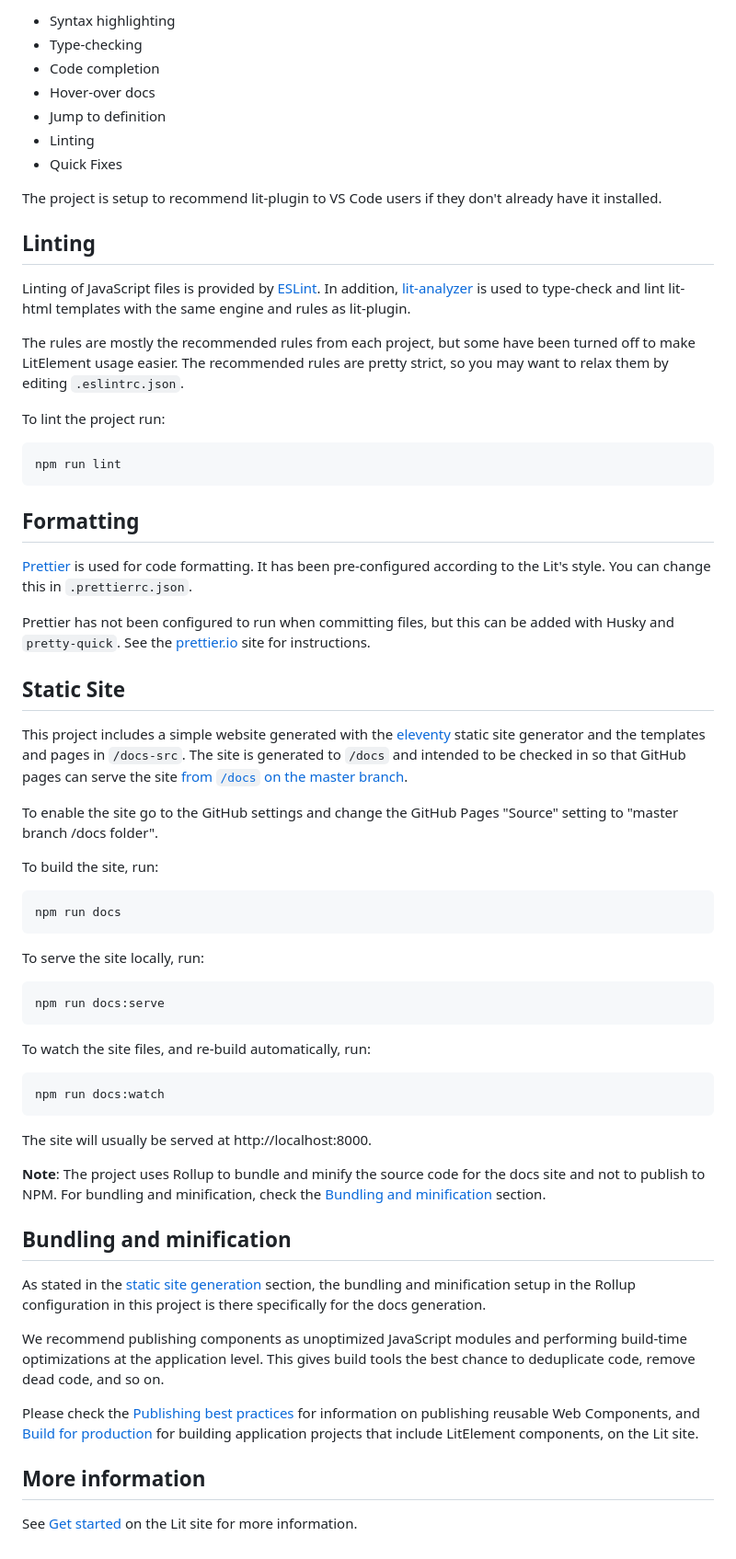
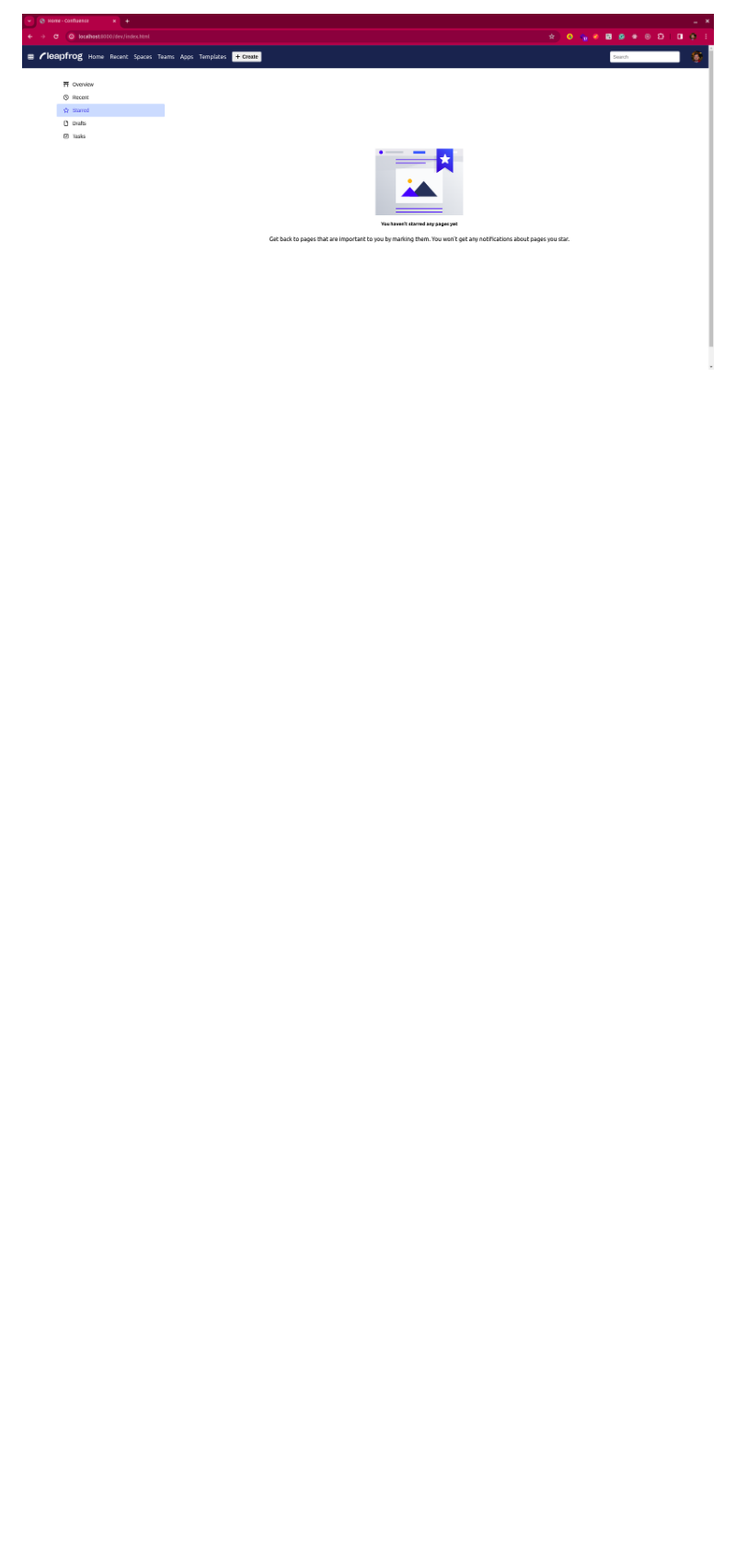
Before and after one commit to Nabin19677/confluence-mock-polymer, a Markdown page: README.md, the part around the change printed below. Shown: that part at 92% size. Rendered like a GitHub page; pictures changed too: screenshots/screenshot3.png (added); blank space fills up the shorter version.

````diff
--- a/README.md
+++ b/README.md
@@ -69,68 +26,2 @@ If you use VS Code, we highly recommend the [lit-plugin extension](https://marke
 
-- Syntax highlighting
-- Type-checking
-- Code completion
-- Hover-over docs
-- Jump to definition
-- Linting
-- Quick Fixes
-
-The project is setup to recommend lit-plugin to VS Code users if they don't already have it installed.
-
-## Linting
-
-Linting of JavaScript files is provided by [ESLint](eslint.org). In addition, [lit-analyzer](https://www.npmjs.com/package/lit-analyzer) is used to type-check and lint lit-html templates with the same engine and rules as lit-plugin.
-
-The rules are mostly the recommended rules from each project, but some have been turned off to make LitElement usage easier. The recommended rules are pretty strict, so you may want to relax them by editing `.eslintrc.json`.
-
-To lint the project run:
-
-```bash
-npm run lint
-```
-
-## Formatting
-
-[Prettier](https://prettier.io/) is used for code formatting. It has been pre-configured according to the Lit's style. You can change this in `.prettierrc.json`.
-
-Prettier has not been configured to run when committing files, but this can be added with Husky and `pretty-quick`. See the [prettier.io](https://prettier.io/) site for instructions.
-
-## Static Site
-
-This project includes a simple website generated with the [eleventy](https://11ty.dev) static site generator and the templates and pages in `/docs-src`. The site is generated to `/docs` and intended to be checked in so that GitHub pages can serve the site [from `/docs` on the master branch](https://help.github.com/en/github/working-with-github-pages/configuring-a-publishing-source-for-your-github-pages-site).
-
-To enable the site go to the GitHub settings and change the GitHub Pages &quot;Source&quot; setting to &quot;master branch /docs folder&quot;.</p>
-
-To build the site, run:
-
-```bash
-npm run docs
-```
-
-To serve the site locally, run:
-
-```bash
-npm run docs:serve
-```
-
-To watch the site files, and re-build automatically, run:
-
-```bash
-npm run docs:watch
-```
-
-The site will usually be served at http://localhost:8000.
-
-**Note**: The project uses Rollup to bundle and minify the source code for the docs site and not to publish to NPM. For bundling and minification, check the [Bundling and minification](#bundling-and-minification) section.
-
-## Bundling and minification
-
-As stated in the [static site generation](#static-site) section, the bundling and minification setup in the Rollup configuration in this project is there specifically for the docs generation.
-
-We recommend publishing components as unoptimized JavaScript modules and performing build-time optimizations at the application level. This gives build tools the best chance to deduplicate code, remove dead code, and so on.
-
-Please check the [Publishing best practices](https://lit.dev/docs/tools/publishing/#publishing-best-practices) for information on publishing reusable Web Components, and [Build for production](https://lit.dev/docs/tools/production/) for building application projects that include LitElement components, on the Lit site.
-
-## More information
-
-See [Get started](https://lit.dev/docs/getting-started/) on the Lit site for more information.
+![Starred Page](screenshots/screenshot3.png)
````
Also changed, not shown: other parts of README.md (+9 -52 lines), screenshots/screenshot1.png (added), screenshots/screenshot2.png (added).
